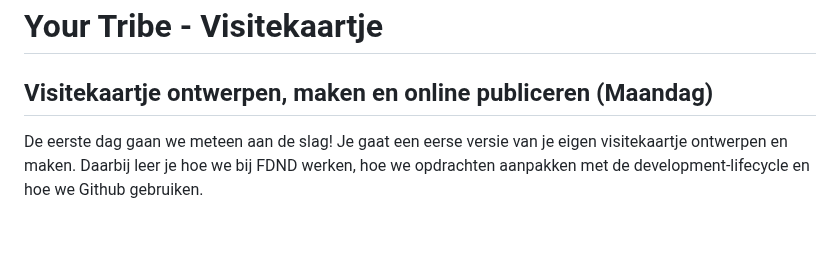
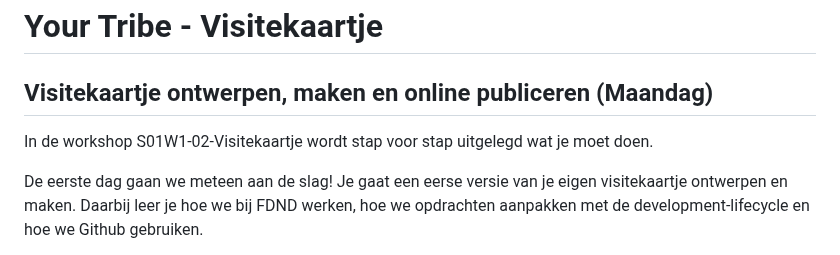
Before and after one commit to fdnd-task/your-tribe-profile-card, a Markdown page: docs/visitekaartje-ontwerpen-maken-en-online-publiceren.md, the part around the change. Drawn GitHub-style; blank space fills up the shorter version.

```diff
--- a/docs/visitekaartje-ontwerpen-maken-en-online-publiceren.md
+++ b/docs/visitekaartje-ontwerpen-maken-en-online-publiceren.md
@@ -1,6 +1,8 @@
 # Your Tribe - Visitekaartje
 
 ## Visitekaartje ontwerpen, maken en online publiceren (Maandag)
+
+In de workshop S01W1-02-Visitekaartje wordt stap voor stap uitgelegd wat je moet doen.
 
 <!-- Uitleg opdracht, aanpak per fases van de DLC en bronnen. -->
 
```
